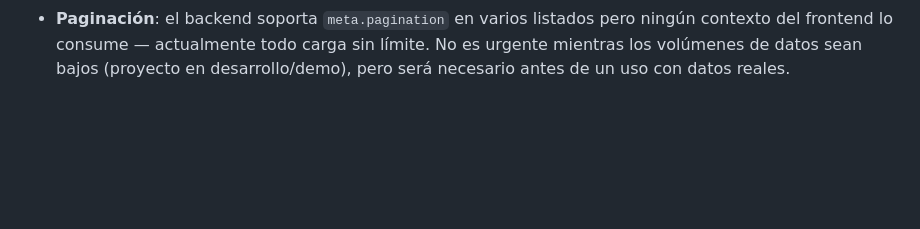
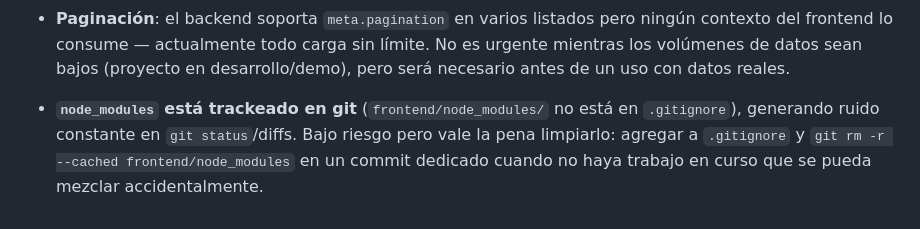
Before and after one commit to JuanAndresGonzalezBurbano/PARCE, a Markdown page: BACKLOG.md, the part around the change. Rendered like a GitHub page; blank space fills up the shorter version.

Commit message:
docs(backlog): note untracked node_modules cleanup as low-priority debt

```diff
--- a/BACKLOG.md
+++ b/BACKLOG.md
@@ -76,3 +76,5 @@ necesidad de más decisiones, solo priorización.
   ningún contexto del frontend lo consume — actualmente todo carga sin límite.
   No es urgente mientras los volúmenes de datos sean bajos (proyecto en
   desarrollo/demo), pero será necesario antes de un uso con datos reales.
+
+- **`node_modules` está trackeado en git** (`frontend/node_modules/` no está en `.gitignore`), generando ruido constante en `git status`/diffs. Bajo riesgo pero vale la pena limpiarlo: agregar a `.gitignore` y `git rm -r --cached frontend/node_modules` en un commit dedicado cuando no haya trabajo en curso que se pueda mezclar accidentalmente.
```
